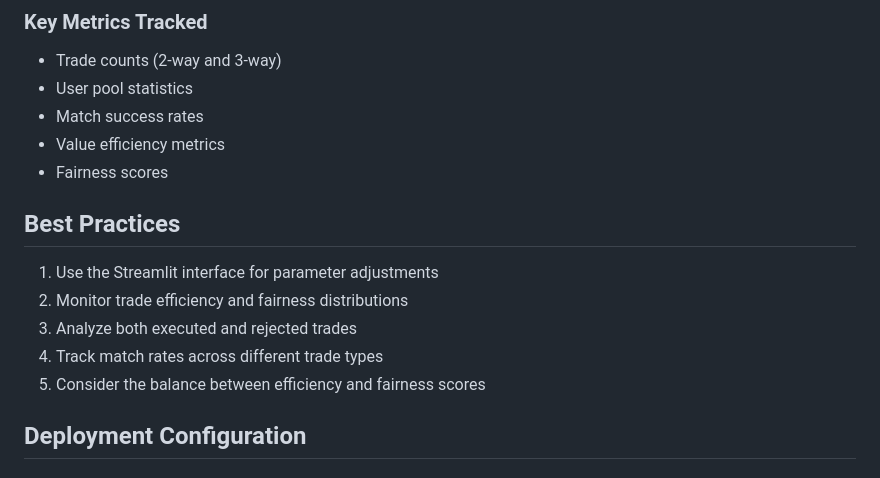
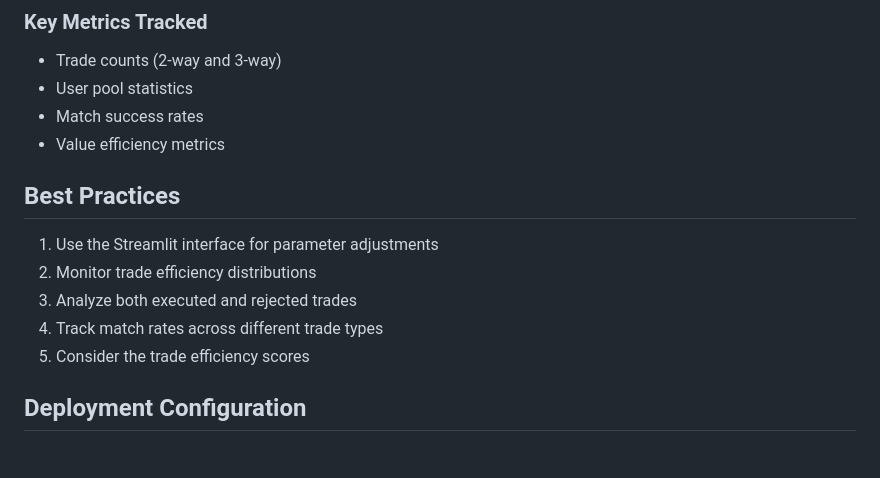
Before and after one commit to nseng11/chariot-engine, a Markdown page: docs/configuration.md, the part around one of its changes. Rendered like a GitHub page.

```diff
--- a/docs/configuration.md
+++ b/docs/configuration.md
@@ -153,15 +108,14 @@ simulations/run_TIMESTAMP/
 - User pool statistics
 - Match success rates
 - Value efficiency metrics
-- Fairness scores
 
 ## Best Practices
 
 1. Use the Streamlit interface for parameter adjustments
-2. Monitor trade efficiency and fairness distributions
+2. Monitor trade efficiency distributions
 3. Analyze both executed and rejected trades
 4. Track match rates across different trade types
-5. Consider the balance between efficiency and fairness scores
+5. Consider the trade efficiency scores
 
 ## Deployment Configuration
 
```
Also changed, not shown: other parts of docs/configuration.md (+4 -49 lines).
